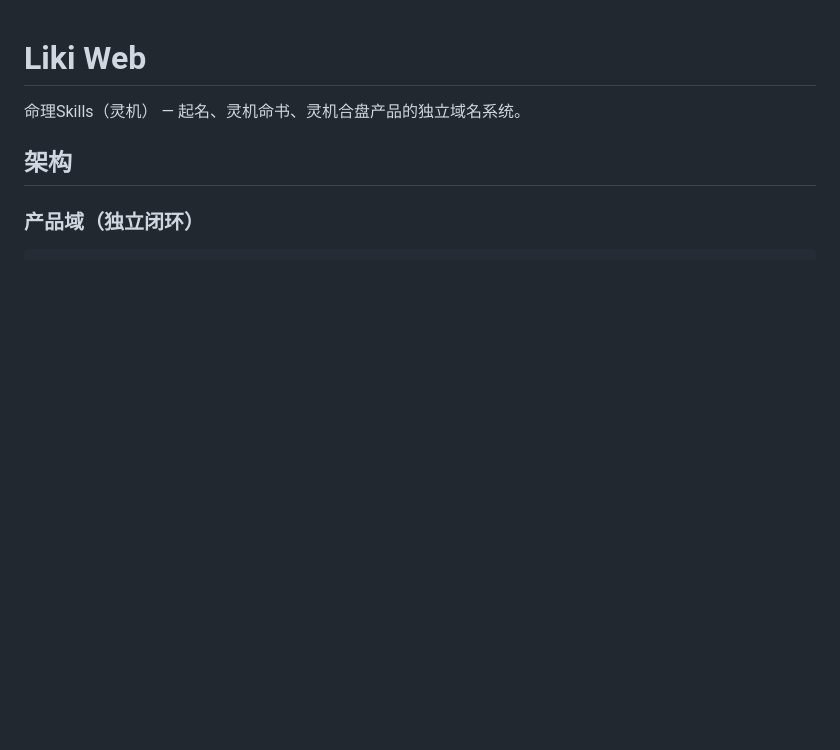
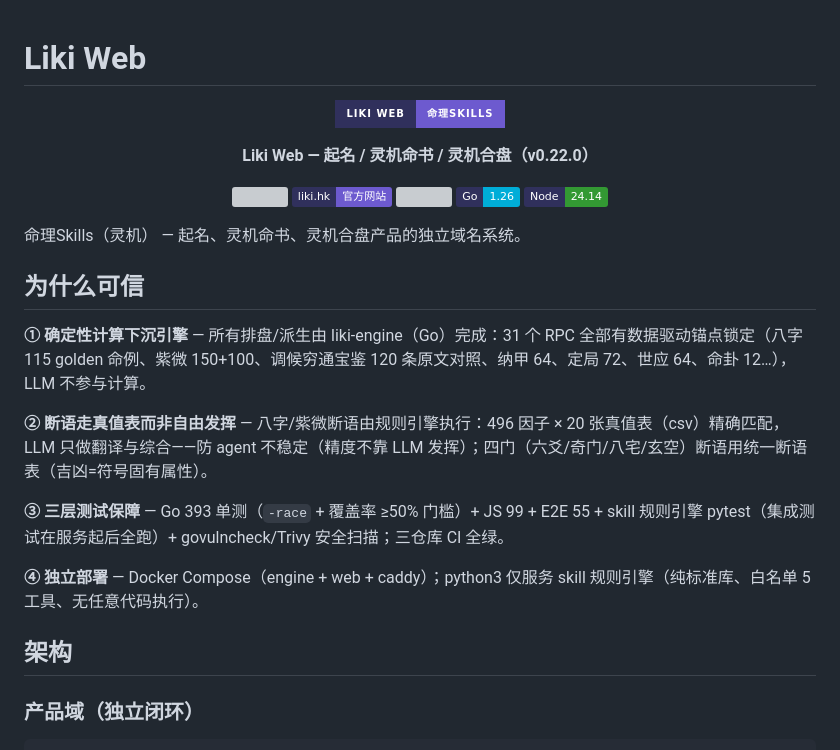
Before and after one commit to ml8s/liki-web, a Markdown page: README.md, the part around the change. Rendered like a GitHub page; badges without logos; blank space fills up the shorter version; grey boxes are pictures that could not be loaded.

Commit message:
docs: README 加「为什么可信」背书段 + 三仓统一徽章风格（skill 模板）
- 背书段对齐 engine 风格：确定性下沉引擎/真值表断语/三层测试/独立部署
- 徽章统一：居中品牌 for-the-badge（紫 6d5acf + labelColor 30305c + openai logo）+ 版本行 + flat 链接行（GitHub 绿 → liki.hk 官网 → CI 状态 → 技术徽章 → License）

```diff
--- a/README.md
+++ b/README.md
@@ -1,6 +1,32 @@
 # Liki Web
 
+<p align="center">
+  <img alt="Liki Web" src="https://img.shields.io/badge/Liki_Web-命理Skills-6d5acf?style=for-the-badge&logo=openai&logoColor=white&labelColor=30305c">
+</p>
+
+<p align="center">
+  <strong>Liki Web — 起名 / 灵机命书 / 灵机合盘（v0.22.0）</strong>
+</p>
+
+<p align="center">
+  <a href="https://github.com/ml8s/liki-web"><img src="https://img.shields.io/badge/GitHub-ml8s/liki_web-4a9e6b?style=flat&logo=github&logoColor=white&labelColor=30305c"></a>
+  <a href="https://liki.hk"><img src="https://img.shields.io/badge/liki.hk-官方网站-6d5acf?style=flat&logo=safari&logoColor=white&labelColor=30305c"></a>
+  <a href="https://github.com/ml8s/liki-web/actions/workflows/ci.yml"><img src="https://github.com/ml8s/liki-web/actions/workflows/ci.yml/badge.svg"></a>
+  <a href="https://go.dev"><img src="https://img.shields.io/badge/Go-1.26-00ADD8?style=flat&logo=go&logoColor=white&labelColor=30305c"></a>
+  <a href="https://nodejs.org"><img src="https://img.shields.io/badge/Node-24.14-339933?style=flat&logo=nodedotjs&logoColor=white&labelColor=30305c"></a>
+</p>
+
 命理Skills（灵机） — 起名、灵机命书、灵机合盘产品的独立域名系统。
+
+## 为什么可信
+
+**① 确定性计算下沉引擎** — 所有排盘/派生由 liki-engine（Go）完成：31 个 RPC 全部有数据驱动锚点锁定（八字 115 golden 命例、紫微 150+100、调候穷通宝鉴 120 条原文对照、纳甲 64、定局 72、世应 64、命卦 12…），LLM 不参与计算。
+
+**② 断语走真值表而非自由发挥** — 八字/紫微断语由规则引擎执行：496 因子 × 20 张真值表（csv）精确匹配，LLM 只做翻译与综合——防 agent 不稳定（精度不靠 LLM 发挥）；四门（六爻/奇门/八宅/玄空）断语用统一断语表（吉凶=符号固有属性）。
+
+**③ 三层测试保障** — Go 393 单测（`-race` + 覆盖率 ≥50% 门槛）+ JS 99 + E2E 55 + skill 规则引擎 pytest（集成测试在服务起后全跑）+ govulncheck/Trivy 安全扫描；三仓库 CI 全绿。
+
+**④ 独立部署** — Docker Compose（engine + web + caddy）；python3 仅服务 skill 规则引擎（纯标准库、白名单 5 工具、无任意代码执行）。
 
 ## 架构
 
```
